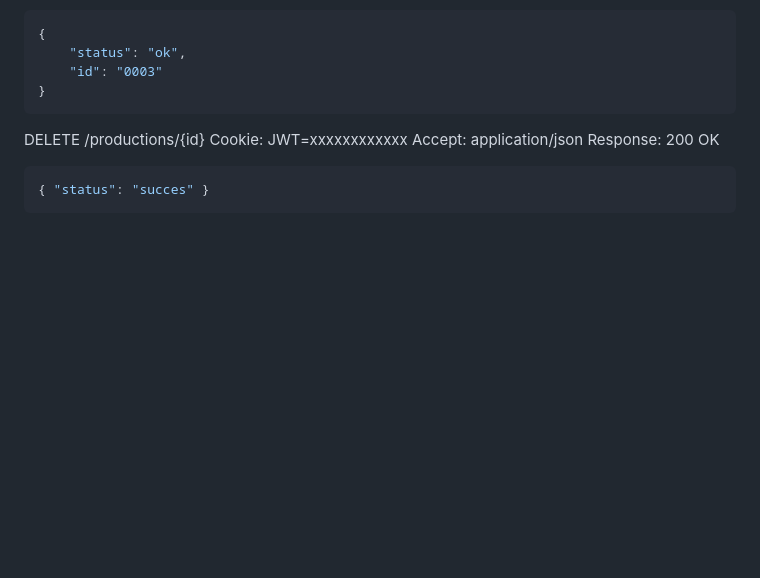
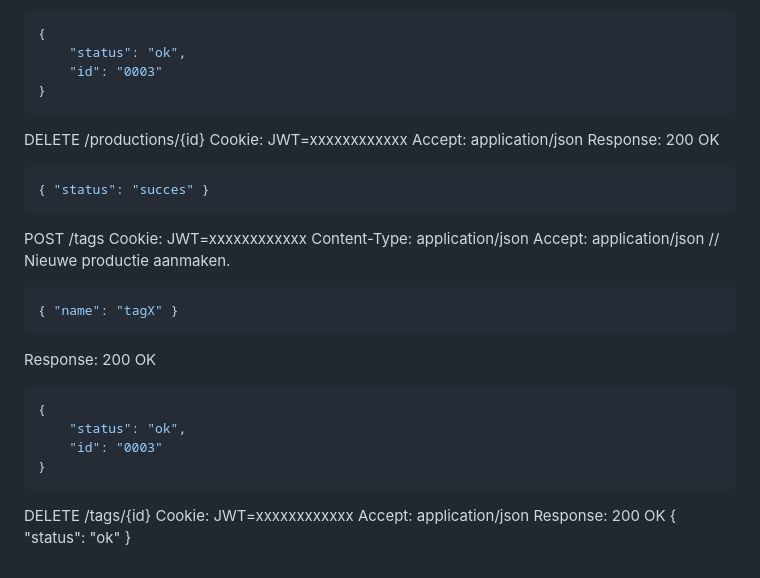
Before and after one commit to SELab-2/viernulvier-3, a Markdown page: docs/api.md, the part around the change. Drawn GitHub-style; blank space fills up the shorter version.

Commit message:
added tags

````diff
--- a/docs/api.md
+++ b/docs/api.md
@@ -206,3 +206,25 @@ Response: 200 OK
 ```json
 { "status": "succes" }
 ```
+
+POST /tags
+Cookie: JWT=xxxxxxxxxxxx
+Content-Type: application/json
+Accept: application/json
+// Nieuwe productie aanmaken.
+```json
+{ "name": "tagX" }
+```
+Response: 200 OK
+```json
+{
+    "status": "ok",
+    "id": "0003"
+}
+```
+
+DELETE /tags/{id}
+Cookie: JWT=xxxxxxxxxxxx
+Accept: application/json
+Response: 200 OK
+{ "status": "ok" }
````
